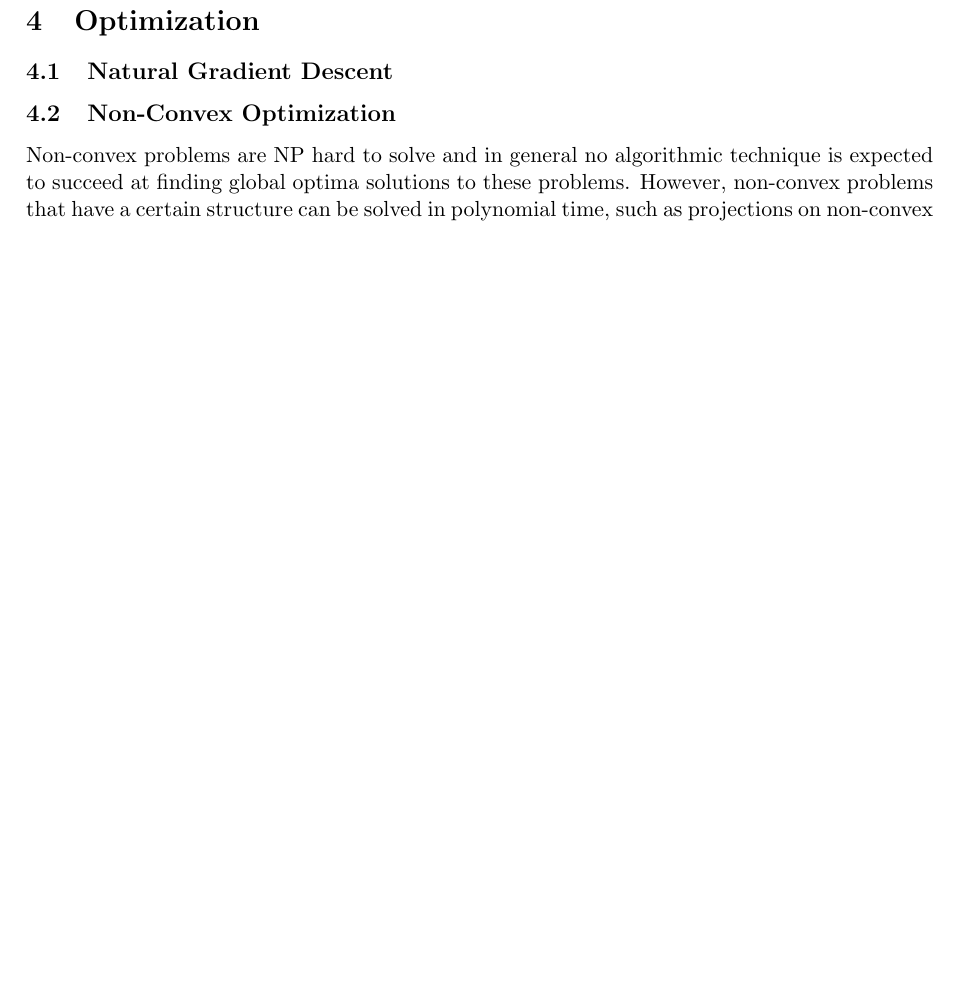
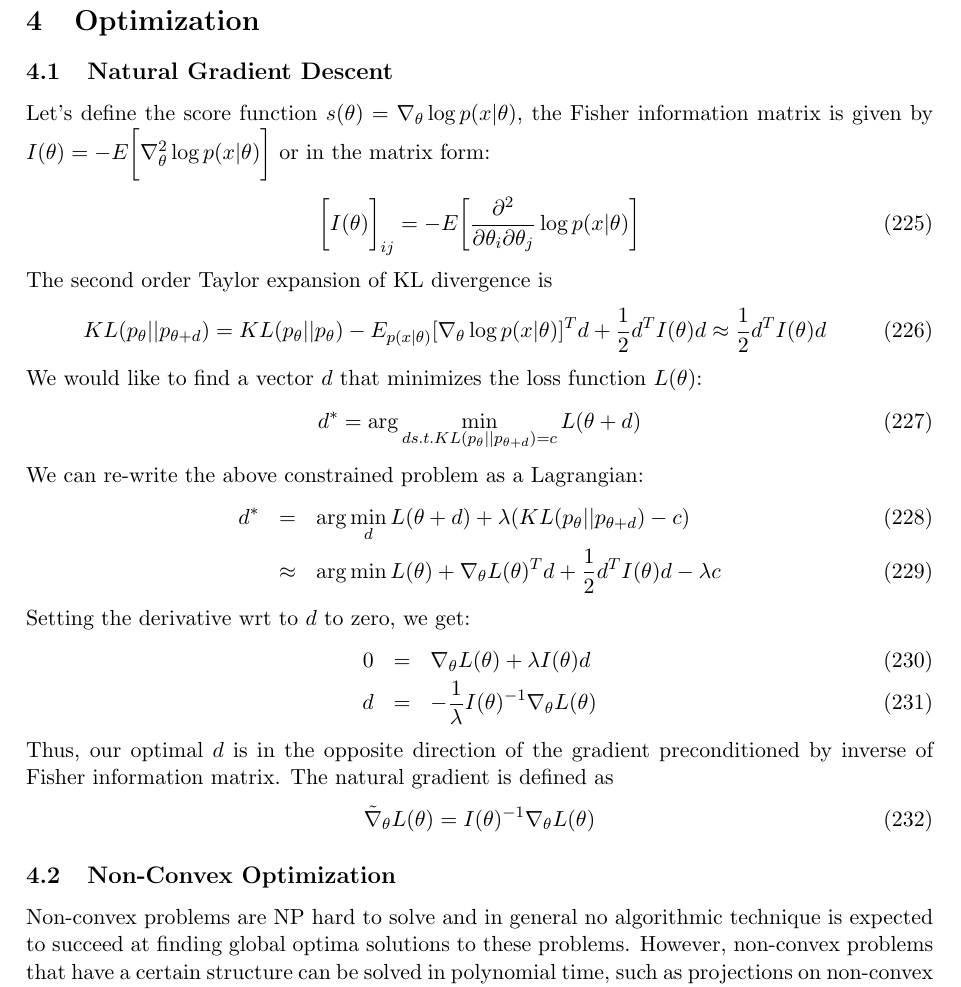
Before and after one commit to vsmolyakov/thesis, a LaTeX document (latex/research_journal.tex, which reads latex/opt.tex): part of page 48 of 89 before the commit and part of page 48 of 90 after it, cut so that both start at the same text, the shorter picture padded with empty space. Compiled offline with pdfLaTeX.

Commit message:
natural gradient
natural gradient

```diff
--- a/latex/opt.tex
+++ b/latex/opt.tex
@@ -1,4 +1,31 @@
 \subsection{Natural Gradient Descent}
+
+Let's define the score function $s(\theta) = \nabla_{\theta}\log p(x|\theta)$, the Fisher information matrix is given by $I(\theta) = -E\bigg[\nabla_{\theta}^{2}\log p(x|\theta) \bigg]$ or in the matrix form:
+\begin{equation}
+    \bigg[I(\theta)\bigg]_{ij} = -E \bigg[\frac{\partial^2}{\partial \theta_i \partial \theta_j}\log p(x|\theta) \bigg]
+\end{equation}
+The second order Taylor expansion of KL divergence is
+\begin{equation}
+    KL(p_{\theta}||p_{\theta+d}) = KL(p_{\theta}||p_{\theta}) - E_{p(x|\theta)}[\nabla_{\theta}\log p(x|\theta)]^{T}d + \frac{1}{2}d^{T}I(\theta)d \approx \frac{1}{2}d^{T}I(\theta)d
+\end{equation}
+We would like to find a vector $d$ that minimizes the loss function $L(\theta)$:
+\begin{equation}
+    d^{\ast} = \arg \min_{d s.t. KL(p_{\theta}||p_{\theta+d}) = c} L(\theta + d)
+\end{equation}
+We can re-write the above constrained problem as a Lagrangian:
+\begin{eqnarray}
+    d^{\ast} &=& \arg \min_d L(\theta + d) + \lambda (KL(p_{\theta}||p_{\theta + d})-c) \\
+    &\approx& \arg \min L(\theta) + \nabla_{\theta}L(\theta)^{T}d + \frac{1}{2}d^{T}I(\theta)d - \lambda c
+\end{eqnarray}
+Setting the derivative wrt to $d$ to zero, we get:
+\begin{eqnarray}
+    0 &=& \nabla_{\theta}L(\theta) + \lambda I(\theta) d \\
+    d &=& -\frac{1}{\lambda}I(\theta)^{-1}\nabla_{\theta}L(\theta)
+\end{eqnarray}
+Thus, our optimal $d$ is in the opposite direction of the gradient preconditioned by inverse of Fisher information matrix. The natural gradient is defined as
+\begin{equation}
+    \tilde{\nabla}_\theta L (\theta) = I(\theta)^{-1}\nabla_{\theta}L(\theta)
+\end{equation}
 
 \subsection{Non-Convex Optimization}
 
```
Also changed, not shown: latex/opt.tex (8 more changed lines).
